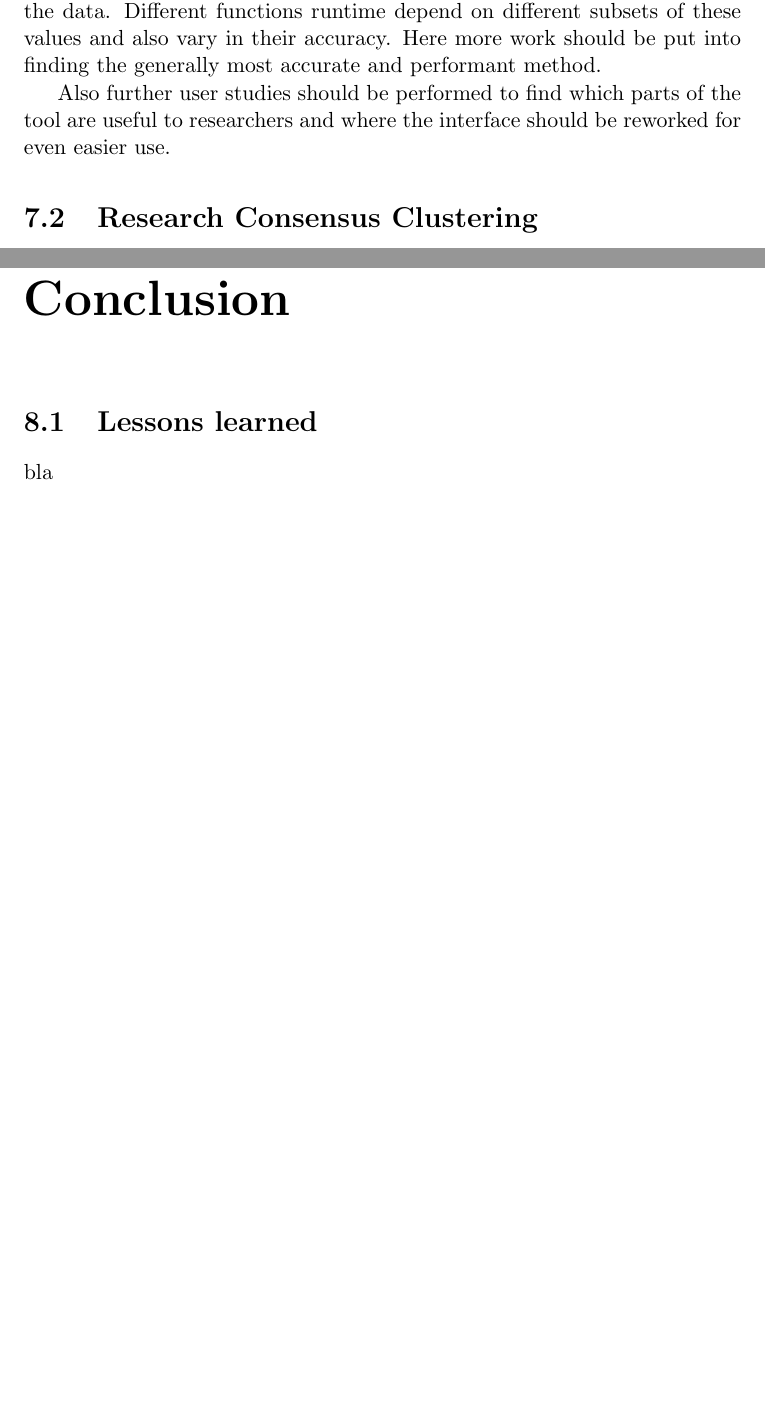
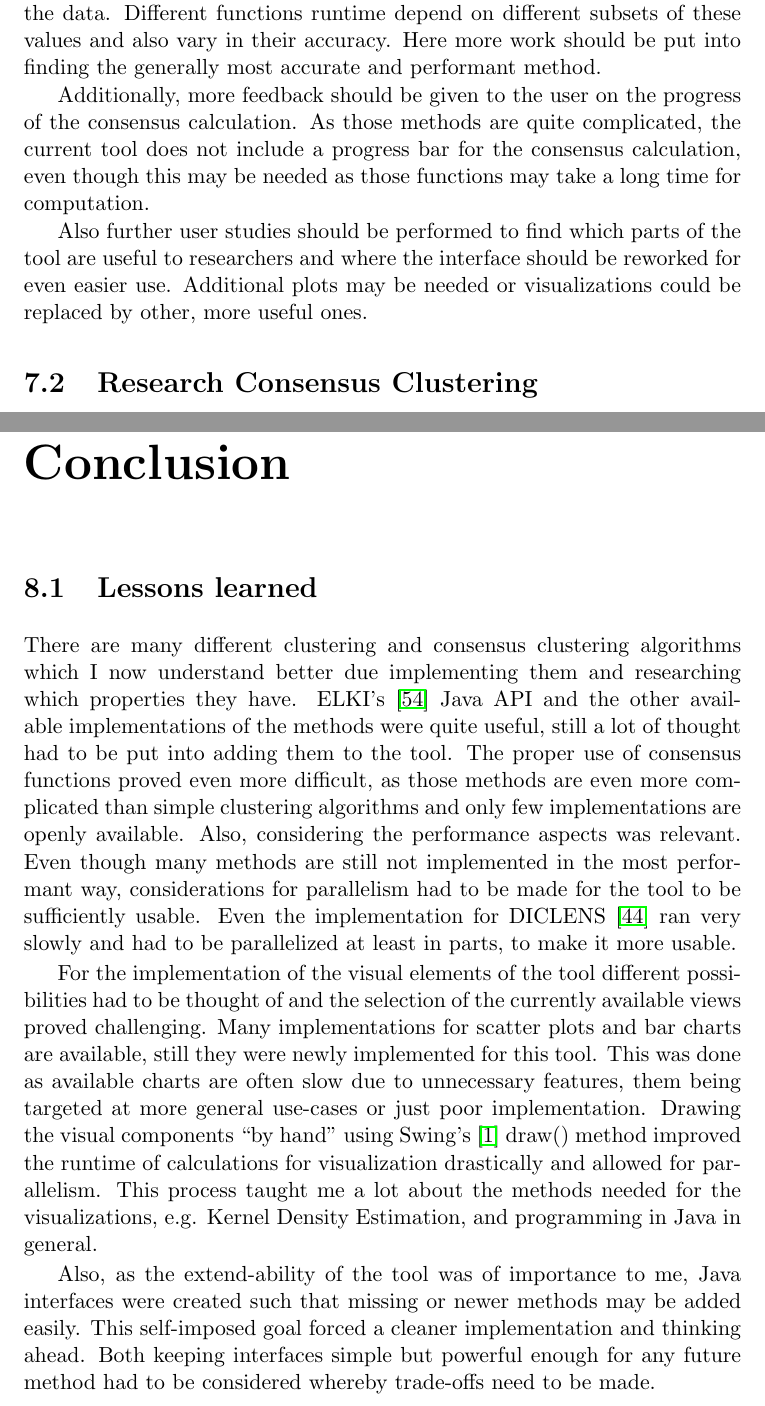
Before and after one commit to chris9182/Master-Thesis, a LaTeX thesis (thesis/paper.tex): two parts of pages 81 and 83 of 95, joined at a grey line, cut so that both start at the same text, the shorter picture padded with empty space. Compiled offline with pdfLaTeX.

Commit message:
conclusion

```diff
--- a/thesis/paper.tex
+++ b/thesis/paper.tex
@@ -860,7 +860,9 @@ Even though the created tool already proves useful for finding good clustering s
 
 A downside of the current implementation is that the focus of it lies solely on finding the best clustering result. This brings the problem that the methods implemented may not be fast enough when using a large data-set. To improve on this, the next steps should be to further optimize the methods for parallel environments and possibly implement similarly accurate but overall faster methods. This is especially true for the consensus functions as they can be very costly depending on the number of clusters in the individual results, target cluster number, points and dimensions in the data. Different functions runtime depend on different subsets of these values and also vary in their accuracy. Here more work should be put into finding the generally most accurate and performant method.
 
-Also further user studies should be performed to find which parts of the tool are useful to researchers and where the interface should be reworked for even easier use.
+Additionally, more feedback should be given to the user on the progress of the consensus calculation. As those methods are quite complicated, the current tool does not include a progress bar for the consensus calculation, even though this may be needed as those functions may take a long time for computation.
+
+Also further user studies should be performed to find which parts of the tool are useful to researchers and where the interface should be reworked for even easier use. Additional plots may be needed or visualizations could be replaced by other, more useful ones.
 
 \section{Research Consensus Clustering}
 There has been much research on the topic of consensus clustering, still some aspects have not been analyzed thoroughly enough. While most papers on consensus functions show how their method is better than previous methods, they each pick different data-sets and become incomparable to a researcher. As most of them are difficult to implement and only few authors publicly share an implementation, testing the methods is also a difficult task. Still, as those methods are promising, creating a large scale comparison of a variety of consensus functions regarding runtime, accuracy and requirements/assumptions would be beneficial.
@@ -873,7 +875,11 @@ Looking at currently available frameworks it seems that the focus lies on provid
 \chapter{Conclusion}\label{cha:conclusion}
 
 \section{Lessons learned}
-bla
+There are many different clustering and consensus clustering algorithms which I now understand better due implementing them and researching which properties they have. ELKI's \cite{10.14778/2824032.2824115} Java API and the other available implementations of the methods were quite useful, still a lot of thought had to be put into adding them to the tool. The proper use of consensus functions proved even more difficult, as those methods are even more complicated than simple clustering algorithms and only few implementations are openly available. Also, considering the performance aspects was relevant. Even though many methods are still not implemented in the most performant way, considerations for parallelism had to be made for the tool to be sufficiently usable. Even the implementation for DICLENS \cite{6035671} ran very slowly and had to be parallelized at least in parts, to make it more usable.
+
+For the implementation of the visual elements of the tool different possibilities had to be thought of and the selection of the currently available views proved challenging. Many implementations for scatter plots and bar charts are available, still they were newly implemented for this tool. This was done as available charts are often slow due to unnecessary features, them being targeted at more general use-cases or just poor implementation. Drawing the visual components ``by hand'' using Swing's \cite{javaswing} draw() method improved the runtime of calculations for visualization drastically and allowed for parallelism. This process taught me a lot about the methods needed for the visualizations, e.g. Kernel Density Estimation, and programming in Java in general.
+
+Also, as the extend-ability of the tool was of importance to me, Java interfaces were created such that missing or newer methods may be added easily. This self-imposed goal forced a cleaner implementation and thinking ahead. Both keeping interfaces simple but powerful enough for any future method had to be considered whereby trade-offs need to be made.
 
 \section{Reflection of Work}
 In this thesis I presented a new tool for finding clustering solutions with the help of visual elements and consensus clustering. Previous visual frameworks such as Clustervision \cite{Kwon2018ClustervisionVS} rank multiple different clustering results according to quality metrics which might be biased towards specific cluster structures and only allow for choosing individual results, basically ignoring knowledge gained from additional runs. The newly created tool avoids these problems by finding robust solutions through meta-clustering and creating final solution candidates with consensus clustering. This way no structure bias should occur and knowledge of additional runs is included in the final result. In the Experiments chapter (Chapter \ref{cha:experiments}) of this thesis I showed how this leads to improved solution accuracy and still allows generating different candidate solutions. Based on these findings, it could be a good idea to put further research into finding robust solutions and create consensus results according to indicators of clustering robustness. Generally, only little research has been put into the generation and selection of base clusterings for consensus, where accuracy improvements may be found.
```
Also changed, not shown: thesis/paper.pdf, thesis/paper.tex (8 more changed lines), 1 other file.
